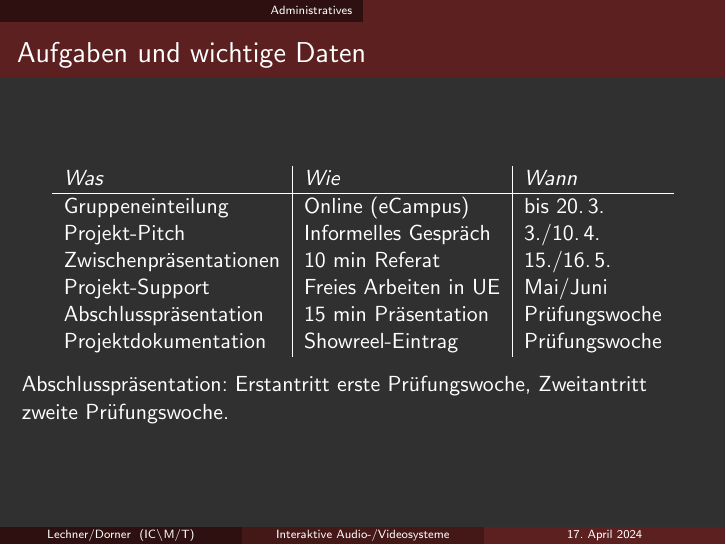
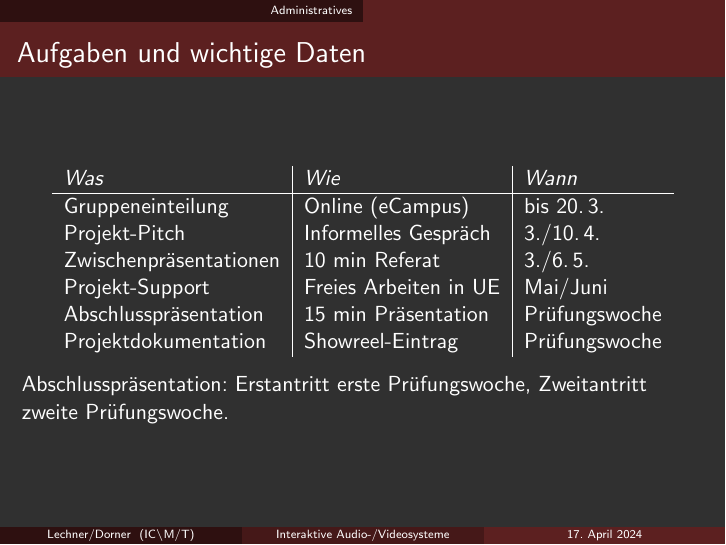
Before and after one commit to hrtlacek/ias_vo1, LaTeX slides (main.tex, which reads chapters/admin.tex): page 9 of 34. Compiled offline with pdfLaTeX.

Commit message:
changed date for zwischenpres

```diff
--- a/chapters/admin.tex
+++ b/chapters/admin.tex
@@ -49,7 +49,7 @@ Punkte & Note \\ \hline
 Gruppeneinteilung      & Online (eCampus)      & bis 20.\,3.   \\
 % Zwischenprüfungen     & 5-10 min Ecampus      & Laufend	\\
 Projekt-Pitch          & Informelles Gespräch  & 3./10.\,4.	\\
-Zwischenpräsentationen & 10 min Referat        & 15./16.\,5.	\\
+Zwischenpräsentationen & 10 min Referat        & 3./6.\,5.	\\
 Projekt-Support        & Freies Arbeiten in UE & Mai/Juni	\\
 Abschlusspräsentation  & 15 min Präsentation   & Prüfungswoche \\
 Projektdokumentation   & Showreel-Eintrag      & Prüfungswoche
```
